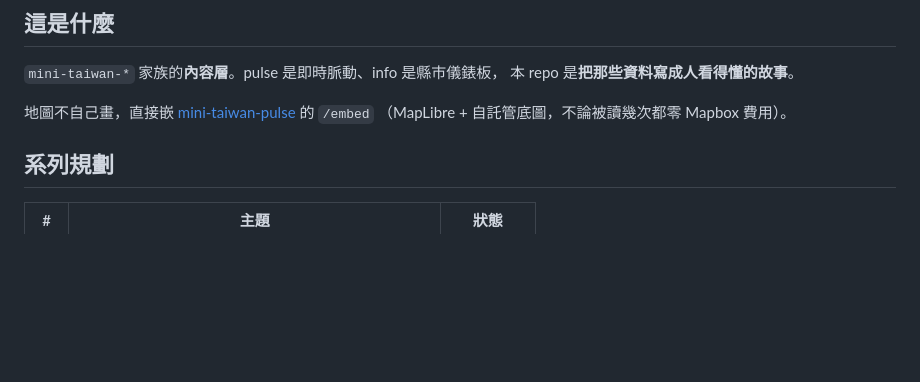
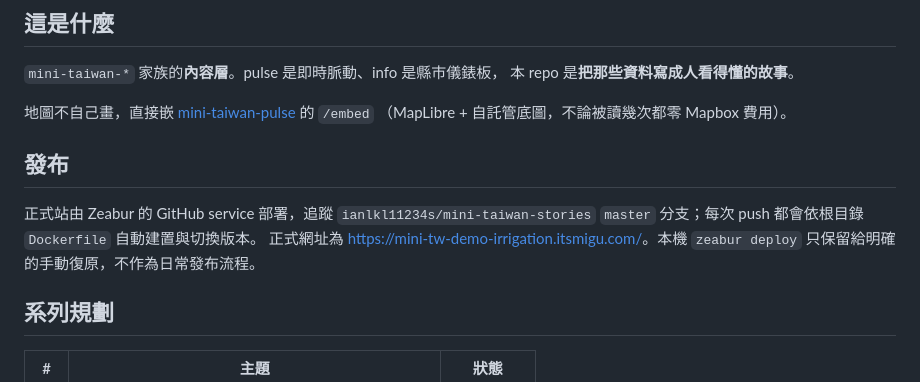
Before and after one commit to ianlkl11234s/mini-taiwan-stories, a Markdown page: README.md, the part around the change. Rendered like a GitHub page; blank space fills up the shorter version.

Commit message:
docs: record GitHub auto deployment

```diff
--- a/README.md
+++ b/README.md
@@ -9,6 +9,13 @@
 
 地圖不自己畫，直接嵌 [mini-taiwan-pulse](../mini-taiwan-pulse) 的 `/embed`
 （MapLibre + 自託管底圖，不論被讀幾次都零 Mapbox 費用）。
+
+## 發布
+
+正式站由 Zeabur 的 GitHub service 部署，追蹤 `ianlkl11234s/mini-taiwan-stories`
+`master` 分支；每次 push 都會依根目錄 `Dockerfile` 自動建置與切換版本。
+正式網址為 <https://mini-tw-demo-irrigation.itsmigu.com/>。本機 `zeabur deploy`
+只保留給明確的手動復原，不作為日常發布流程。
 
 ## 系列規劃
 
```
